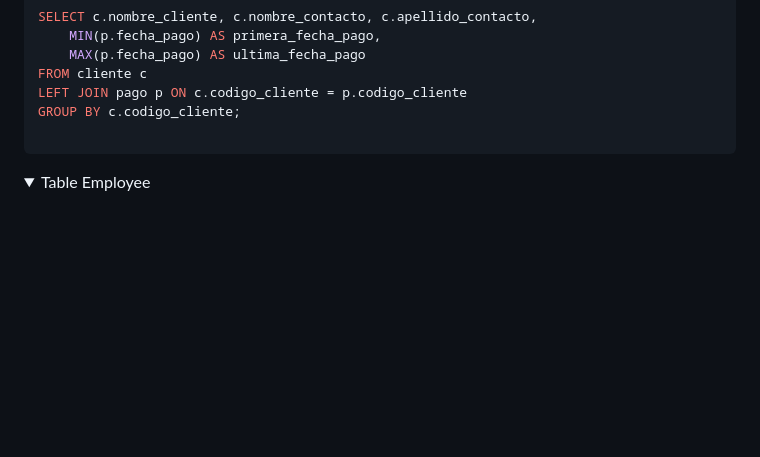
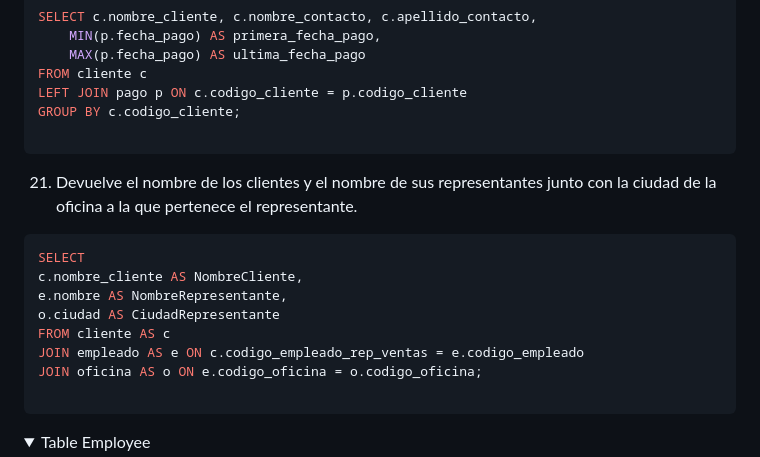
Before and after one commit to JUANDGG/gardening-guizKev, a Markdown page: Readme.md, the part around the change printed below. Drawn GitHub-style; folded sections open; blank space fills up the shorter version.

````diff
--- a/Readme.md
+++ b/Readme.md
@@ -215,6 +215,19 @@ The project will utilize the following technologies:
    FROM cliente c
    LEFT JOIN pago p ON c.codigo_cliente = p.codigo_cliente
    GROUP BY c.codigo_cliente;
+
+   ```
+
+   21. Devuelve el nombre de los clientes y el nombre de sus representantes junto con la ciudad de la oficina a la que pertenece el representante.
+
+   ```sql
+   SELECT
+   c.nombre_cliente AS NombreCliente,
+   e.nombre AS NombreRepresentante,
+   o.ciudad AS CiudadRepresentante
+   FROM cliente AS c
+   JOIN empleado AS e ON c.codigo_empleado_rep_ventas = e.codigo_empleado
+   JOIN oficina AS o ON e.codigo_oficina = o.codigo_oficina;
 
    ```
 
````
Also changed, not shown: other parts of Readme.md (+58 -0 lines).
